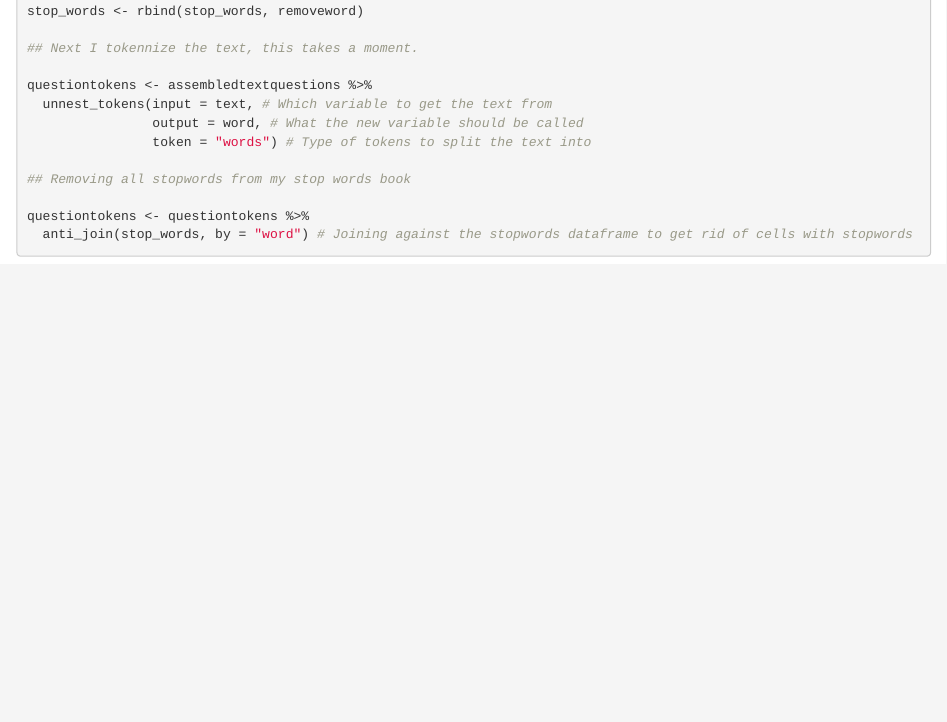
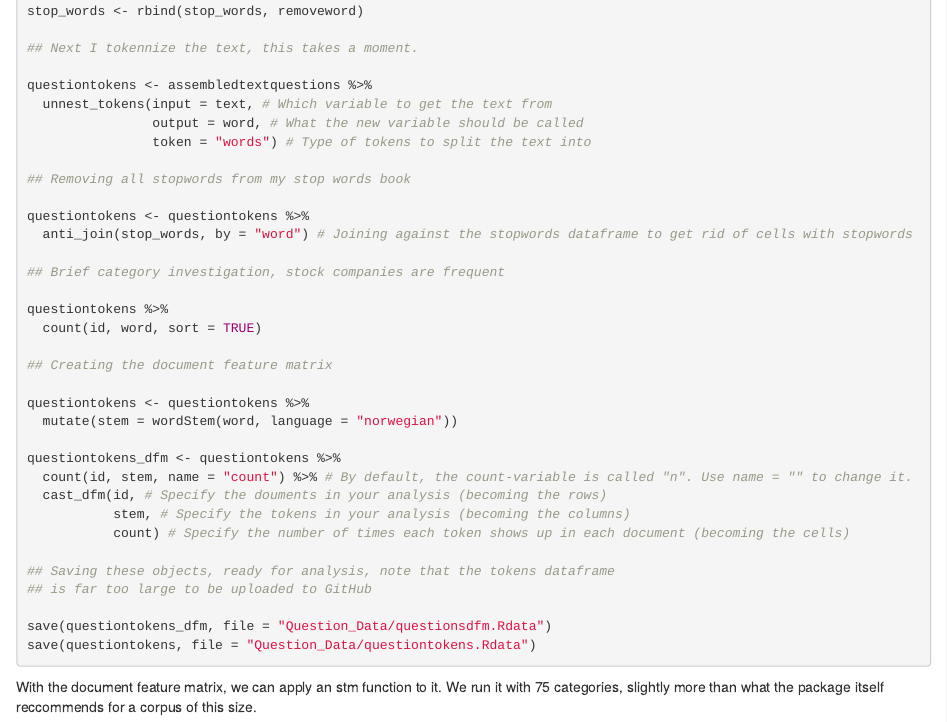
Before and after one commit to Garddi/Group-3-ISSSV1337, an R Markdown document (Final_Report.Rmd): the page in a window 1100 px wide, from 3280 px down. Rendered offline with R 4.5, knitr and Pandoc, with nearby package versions.

Commit message:
Updated final report

````diff
--- a/Final_Report.Rmd
+++ b/Final_Report.Rmd
@@ -180,6 +180,34 @@ questiontokens <- assembledtextquestions %>%
 questiontokens <- questiontokens %>%
   anti_join(stop_words, by = "word") # Joining against the stopwords dataframe to get rid of cells with stopwords
 
+## Brief category investigation, stock companies are frequent
+
+questiontokens %>%
+  count(id, word, sort = TRUE)
+
+## Creating the document feature matrix
+
+questiontokens <- questiontokens %>%
+  mutate(stem = wordStem(word, language = "norwegian"))
+
+questiontokens_dfm <- questiontokens %>%
+  count(id, stem, name = "count") %>% # By default, the count-variable is called "n". Use name = "" to change it.
+  cast_dfm(id, # Specify the douments in your analysis (becoming the rows)
+           stem, # Specify the tokens in your analysis (becoming the columns)
+           count) # Specify the number of times each token shows up in each document (becoming the cells)
+
+## Saving these objects, ready for analysis, note that the tokens dataframe
+## is far too large to be uploaded to GitHub
+
+save(questiontokens_dfm, file = "Question_Data/questionsdfm.Rdata")
+save(questiontokens, file = "Question_Data/questiontokens.Rdata")
+
+```
+
+With the document feature matrix, we can apply an stm function to it. We run it with 75 categories, slightly more than what the package itself reccommends for a corpus of this size.
+
+```{r, eval=FALSE}
+
 
 
 ```
````
